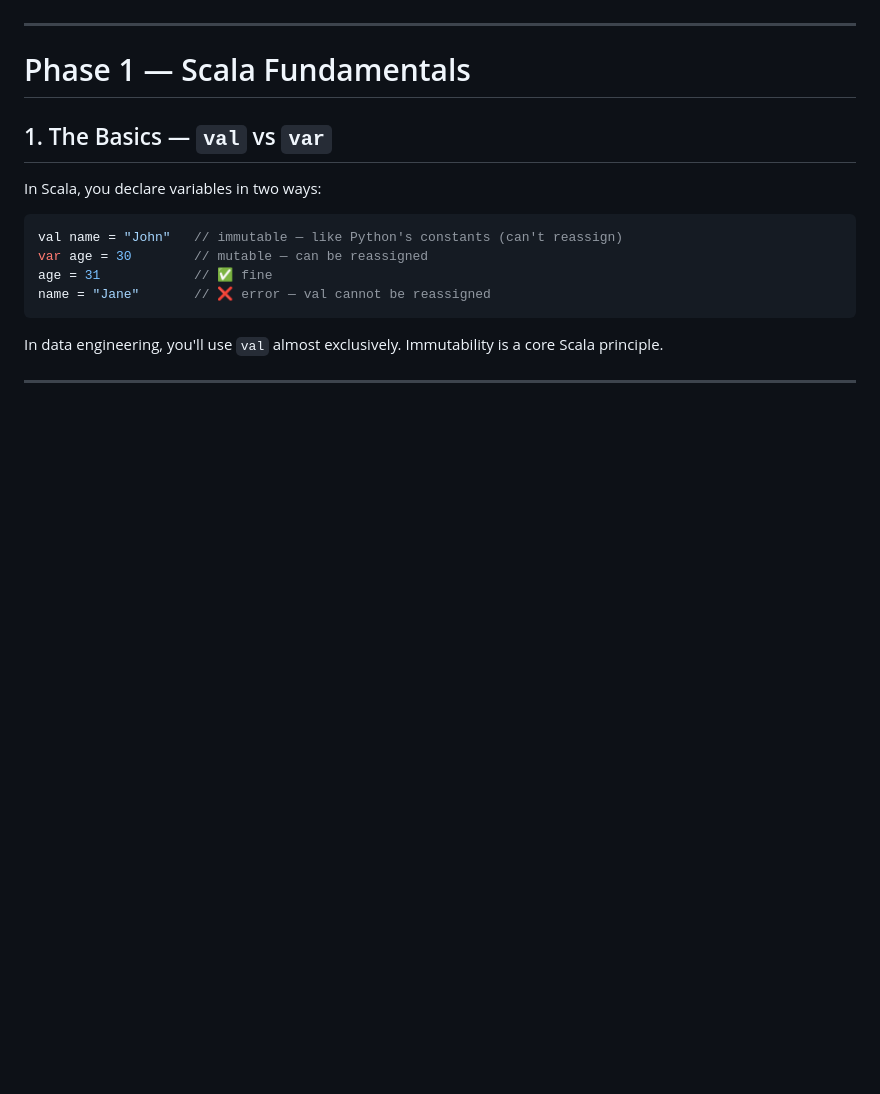
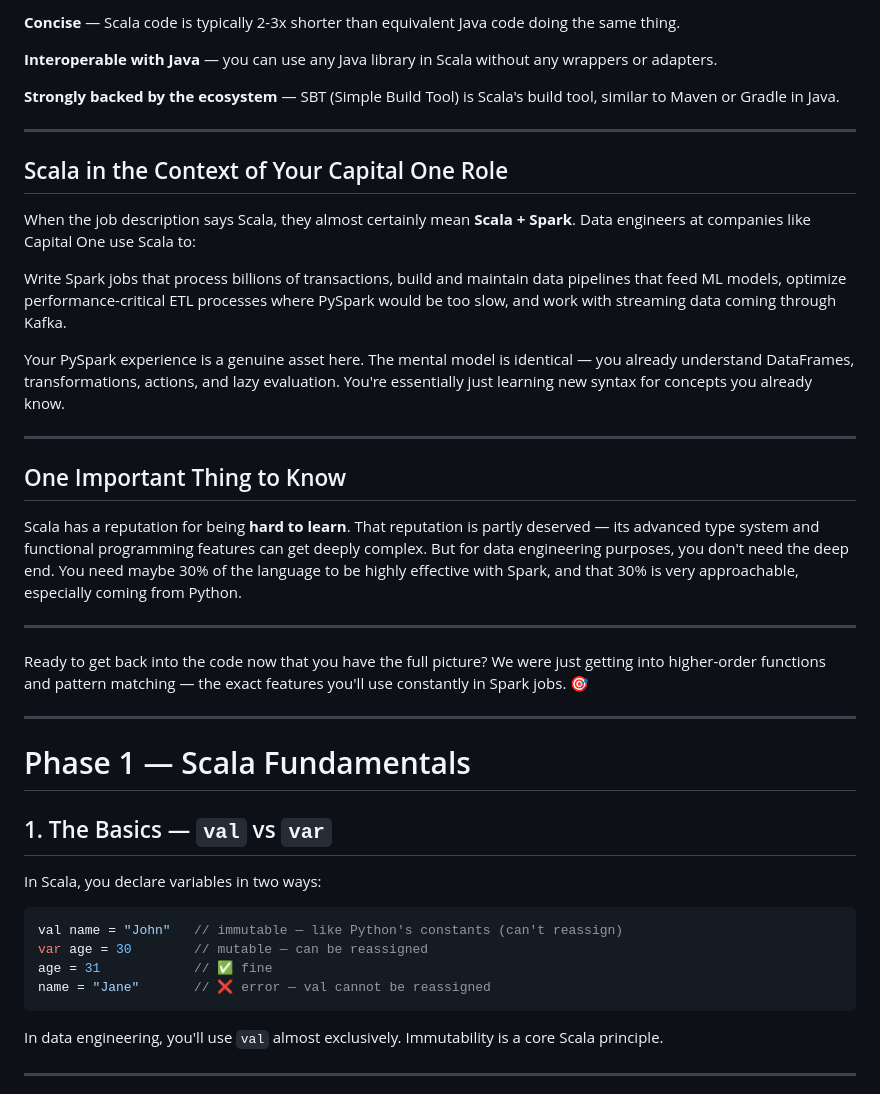
Before and after one commit to seanlgirgis/Study, a Markdown page: DataMajor/First_Swipe/0001.Scala.FS.md, the part around one of its changes. Drawn GitHub-style; blank space fills up the shorter version.

```diff
--- a/DataMajor/First_Swipe/0001.Scala.FS.md
+++ b/DataMajor/First_Swipe/0001.Scala.FS.md
@@ -2,3 +77,28 @@ Let's go! 🚀
+**Concise** — Scala code is typically 2-3x shorter than equivalent Java code doing the same thing.
+
+**Interoperable with Java** — you can use any Java library in Scala without any wrappers or adapters.
+
+**Strongly backed by the ecosystem** — SBT (Simple Build Tool) is Scala's build tool, similar to Maven or Gradle in Java.
+
+---
+
+## Scala in the Context of Your Capital One Role
+
+When the job description says Scala, they almost certainly mean **Scala + Spark**. Data engineers at companies like Capital One use Scala to:
+
+Write Spark jobs that process billions of transactions, build and maintain data pipelines that feed ML models, optimize performance-critical ETL processes where PySpark would be too slow, and work with streaming data coming through Kafka.
+
+Your PySpark experience is a genuine asset here. The mental model is identical — you already understand DataFrames, transformations, actions, and lazy evaluation. You're essentially just learning new syntax for concepts you already know.
+
+---
+
+## One Important Thing to Know
+
+Scala has a reputation for being **hard to learn**. That reputation is partly deserved — its advanced type system and functional programming features can get deeply complex. But for data engineering purposes, you don't need the deep end. You need maybe 30% of the language to be highly effective with Spark, and that 30% is very approachable, especially coming from Python.
+
+---
+
+Ready to get back into the code now that you have the full picture? We were just getting into higher-order functions and pattern matching — the exact features you'll use constantly in Spark jobs. 🎯
 
 ---
 
```
Also changed, not shown: other parts of DataMajor/First_Swipe/0001.Scala.FS.md (+76 -1 lines).
